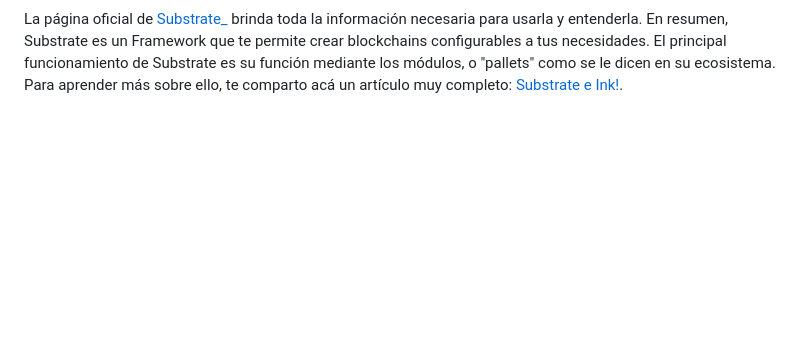
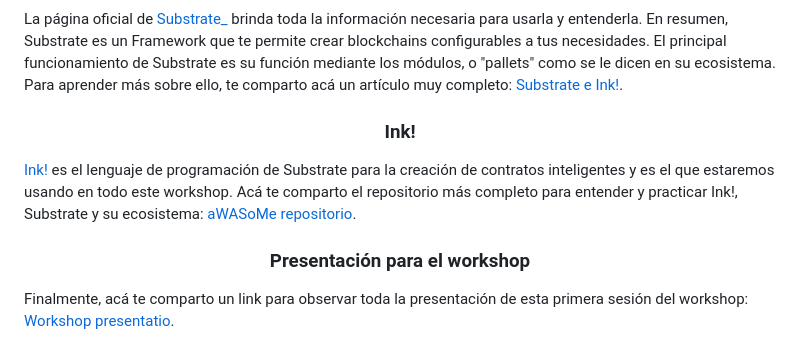
Before and after one commit to Juminstock/easy-pay, a Markdown page: README.md, the part around the change. Drawn GitHub-style; blank space fills up the shorter version.

```diff
--- a/README.md
+++ b/README.md
@@ -28,3 +28,15 @@
 <p>
   La página oficial de <a href="https://substrate.io/">Substrate_</a> brinda toda la información necesaria para usarla y entenderla. En resumen, Substrate es un Framework que te permite crear blockchains configurables a tus necesidades. El principal funcionamiento de Substrate es su función mediante los módulos, o "pallets" como se le dicen en su ecosistema. Para aprender más sobre ello, te comparto acá un artículo muy completo: <a href="https://www.parity.io/blog/what-is-paritys-ink">Substrate e Ink!</a>.
 </p>
+<h3 align="center">
+  Ink!
+</h3>
+<p>
+  <a href="https://use.ink/">Ink!</a> es el lenguaje de programación de Substrate para la creación de contratos inteligentes y es el que estaremos usando en todo este workshop. Acá te comparto el repositorio más completo para entender y practicar Ink!, Substrate y su ecosistema: <a href="https://github.com/AstarNetwork/aWASoMe">aWASoMe repositorio</a>.
+</p>
+<h3 align="center">
+  Presentación para el workshop
+</h3>
+<p>
+  Finalmente, acá te comparto un link para observar toda la presentación de esta primera sesión del workshop: <a href="https://drive.google.com/file/d/1S_37N5unuLfNBD5YX7M25c4Lx8VnIgEm/view?usp=sharing">Workshop presentatio</a>.
+</p>
```
